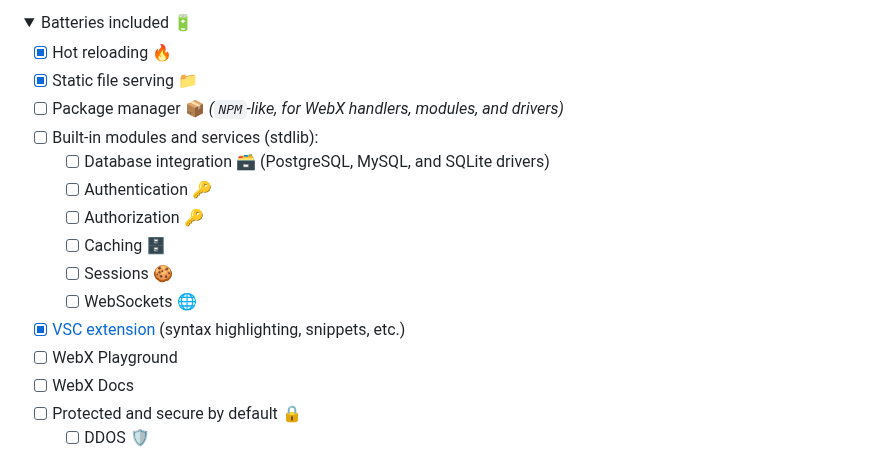
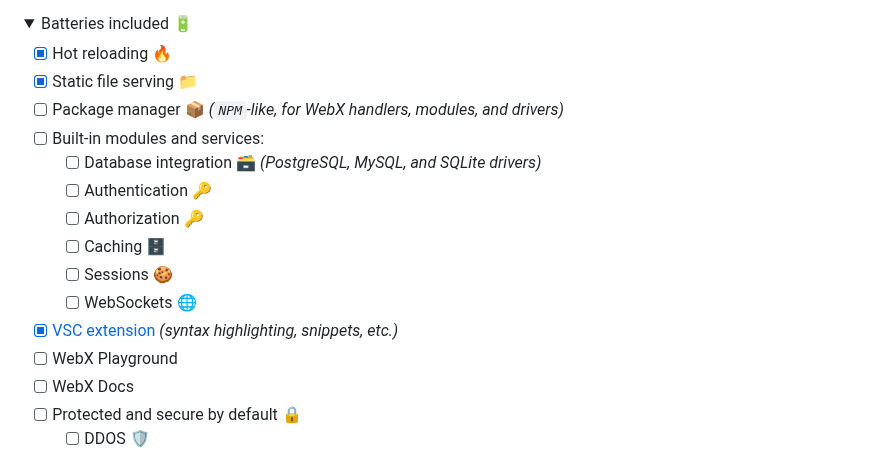
Before and after one commit to webx-net/webx, a Markdown page: README.md, the part around the change. Drawn GitHub-style; folded sections open.

```diff
--- a/README.md
+++ b/README.md
@@ -32,14 +32,14 @@ Below is a high-level overview of the existing (implemented) and planned feature
 - [X] Hot reloading 🔥
 - [X] Static file serving 📁
 - [ ] Package manager 📦 *(`NPM`-like, for WebX handlers, modules, and drivers)*
-- [ ] Built-in modules and services (stdlib):
-  - [ ] Database integration 🗃️ (PostgreSQL, MySQL, and SQLite drivers)
+- [ ] Built-in modules and services:
+  - [ ] Database integration 🗃️ *(PostgreSQL, MySQL, and SQLite drivers)*
   - [ ] Authentication 🔑
   - [ ] Authorization 🔑
   - [ ] Caching 🗄️
   - [ ] Sessions 🍪
   - [ ] WebSockets 🌐
-- [X] [VSC extension](https://github.com/webx-net/webx-extension) (syntax highlighting, snippets, etc.)
+- [X] [VSC extension](https://github.com/webx-net/webx-extension) *(syntax highlighting, snippets, etc.)*
 - [ ] WebX Playground
 - [ ] WebX Docs
 - [ ] Protected and secure by default 🔒
```
